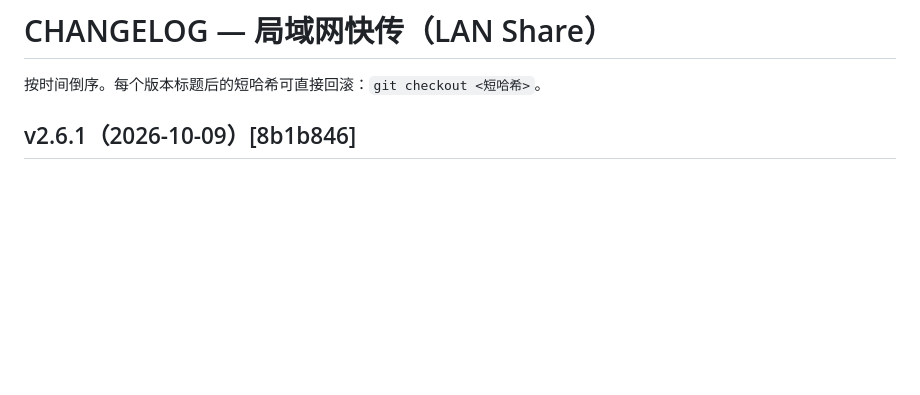
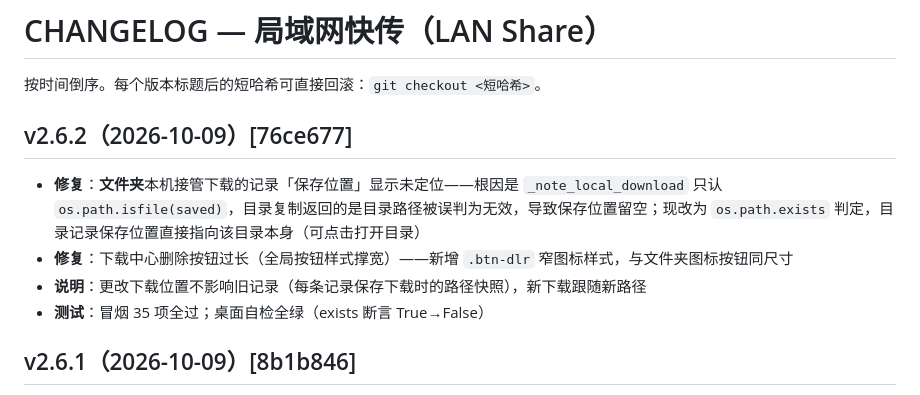
Before and after one commit to YanZi50/GOWORK, a Markdown page: CHANGELOG.md, the part around the change. Rendered like a GitHub page; blank space fills up the shorter version.

Commit message:
docs(changelog): 回填 v2.6.2 哈希 76ce677

```diff
--- a/CHANGELOG.md
+++ b/CHANGELOG.md
@@ -1,6 +1,13 @@
 # CHANGELOG — 局域网快传（LAN Share）
 
 按时间倒序。每个版本标题后的短哈希可直接回滚：`git checkout <短哈希>`。
+
+## v2.6.2（2026-10-09）[76ce677]
+
+- **修复**：**文件夹**本机接管下载的记录「保存位置」显示未定位——根因是 `_note_local_download` 只认 `os.path.isfile(saved)`，目录复制返回的是目录路径被误判为无效，导致保存位置留空；现改为 `os.path.exists` 判定，目录记录保存位置直接指向该目录本身（可点击打开目录）
+- **修复**：下载中心删除按钮过长（全局按钮样式撑宽）——新增 `.btn-dlr` 窄图标样式，与文件夹图标按钮同尺寸
+- **说明**：更改下载位置不影响旧记录（每条记录保存下载时的路径快照），新下载跟随新路径
+- **测试**：冒烟 35 项全过；桌面自检全绿（exists 断言 True→False）
 
 ## v2.6.1（2026-10-09）[8b1b846]
 
```
